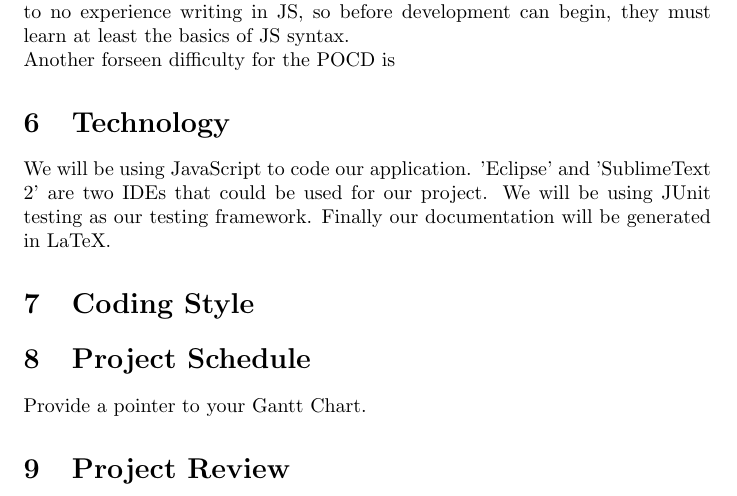
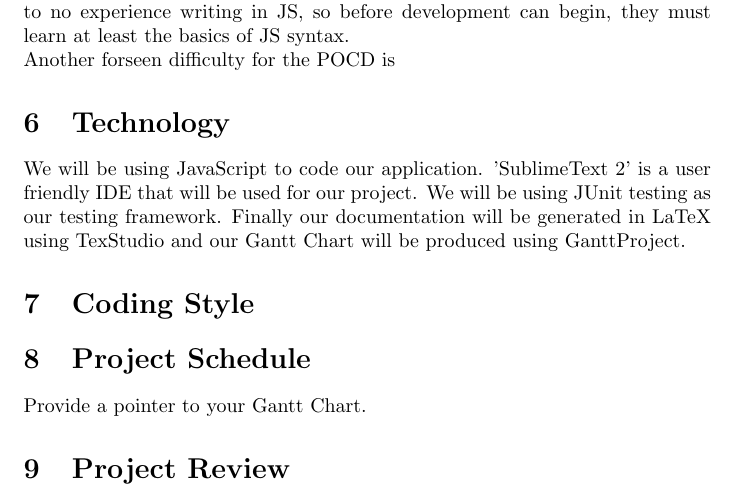
Before and after one commit to joshmitcho/MacSidenotes, a LaTeX document (DevelopmentPlan.tex): part of page 3 of 3, cut so that both start at the same text. Compiled offline with pdfLaTeX.

Commit message:
small changes to technology section

```diff
--- a/DevelopmentPlan.tex
+++ b/DevelopmentPlan.tex
@@ -80,10 +80,10 @@
 	Another forseen difficulty for the POCD is
 	\section{Technology}
 
-	We will be using JavaScript to code our application. 'Eclipse' and
-	'SublimeText 2' are two
-	IDEs that could be used for our project. We will be using JUnit testing as our testing
-	framework. Finally our documentation will be generated in LaTeX.
+	We will be using JavaScript to code our application. 'SublimeText 2' is a user friendly
+	IDE that will be used for our project. We will be using JUnit testing as our testing
+	framework. Finally our documentation will be generated in LaTeX using TexStudio and
+	our Gantt Chart will be produced using GanttProject.
 
 	\section{Coding Style}
 
```
